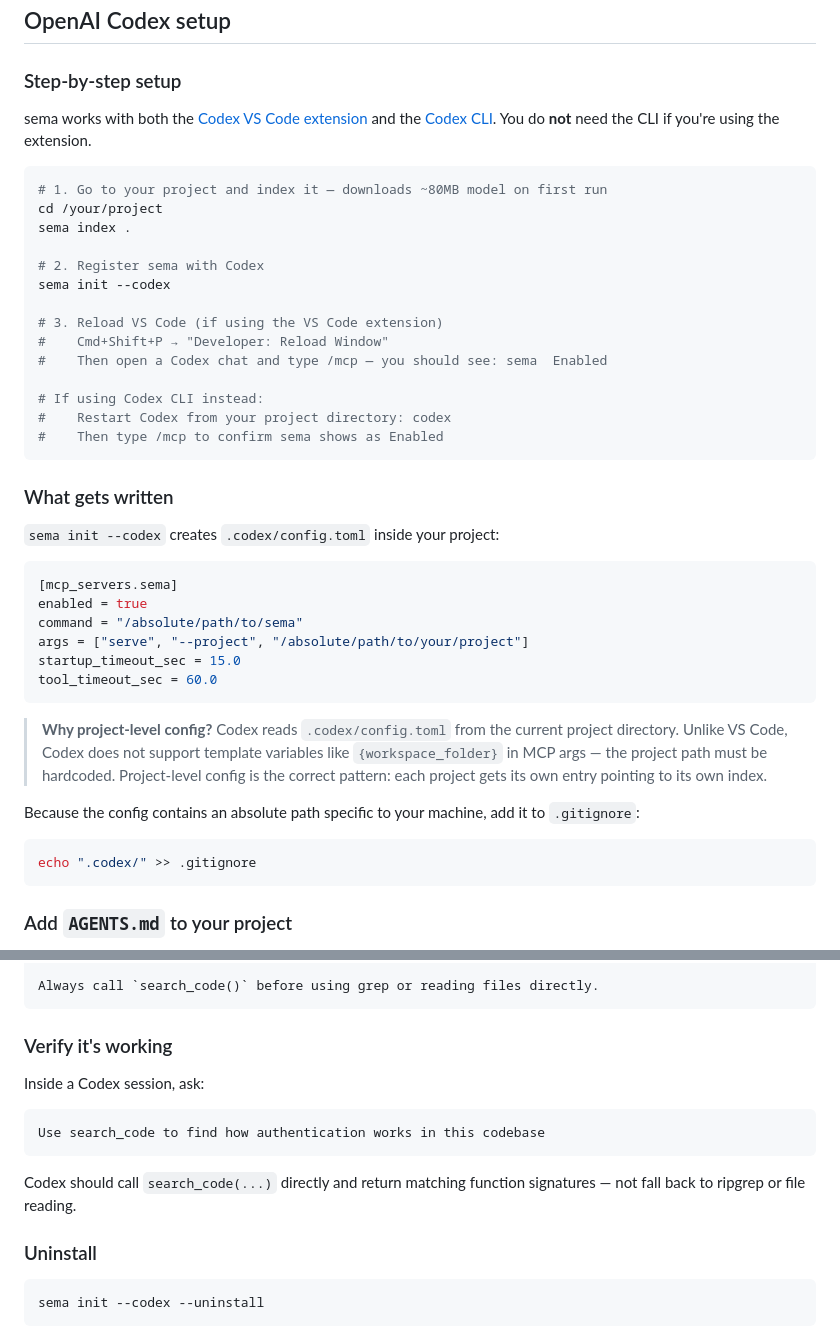
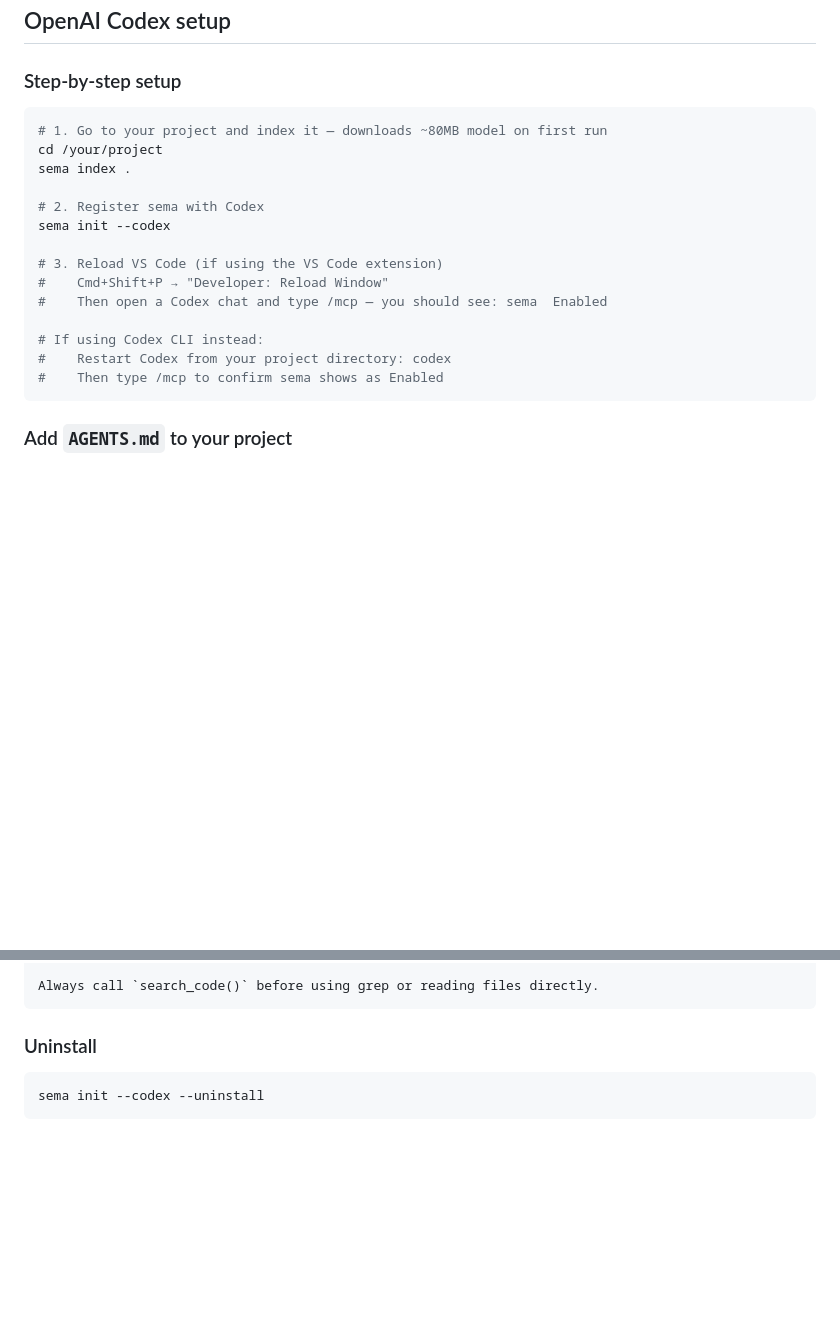
Before and after one commit to masihmoloodian/sema, a Markdown page: README.md, 2 parts joined by grey strips. Rendered like a GitHub page; blank space fills up the shorter version.

Commit message:
docs: update Codex VS Code link and remove redundant setup instructions

````diff
--- a/README.md
+++ b/README.md
@@ -366,8 +366,6 @@ sema init --claude --uninstall
 
 ### Step-by-step setup
 
-sema works with both the [Codex VS Code extension](https://marketplace.visualstudio.com/items?itemName=openai.chatgpt) and the [Codex CLI](https://github.com/openai/codex). You do **not** need the CLI if you're using the extension.
-
 ```bash
 # 1. Go to your project and index it — downloads ~80MB model on first run
 cd /your/project
@@ -383,27 +381,6 @@ sema init --codex
 # If using Codex CLI instead:
 #    Restart Codex from your project directory: codex
 #    Then type /mcp to confirm sema shows as Enabled
-```
-
-### What gets written
-
-`sema init --codex` creates `.codex/config.toml` inside your project:
-
-```toml
-[mcp_servers.sema]
-enabled = true
-command = "/absolute/path/to/sema"
-args = ["serve", "--project", "/absolute/path/to/your/project"]
-startup_timeout_sec = 15.0
-tool_timeout_sec = 60.0
-```
-
-> **Why project-level config?** Codex reads `.codex/config.toml` from the current project directory. Unlike VS Code, Codex does not support template variables like `{workspace_folder}` in MCP args — the project path must be hardcoded. Project-level config is the correct pattern: each project gets its own entry pointing to its own index.
-
-Because the config contains an absolute path specific to your machine, add it to `.gitignore`:
-
-```bash
-echo ".codex/" >> .gitignore
 ```
 
 ### Add `AGENTS.md` to your project
@@ -425,16 +402,6 @@ This project is indexed by sema. Use sema MCP tools to locate code — do not us
 
 Always call `search_code()` before using grep or reading files directly.
 ```
-
-### Verify it's working
-
-Inside a Codex session, ask:
-
-```
-Use search_code to find how authentication works in this codebase
-```
-
-Codex should call `search_code(...)` directly and return matching function signatures — not fall back to ripgrep or file reading.
 
 ### Uninstall
 
````
Also changed, not shown: other parts of README.md (+1 -1 lines).
